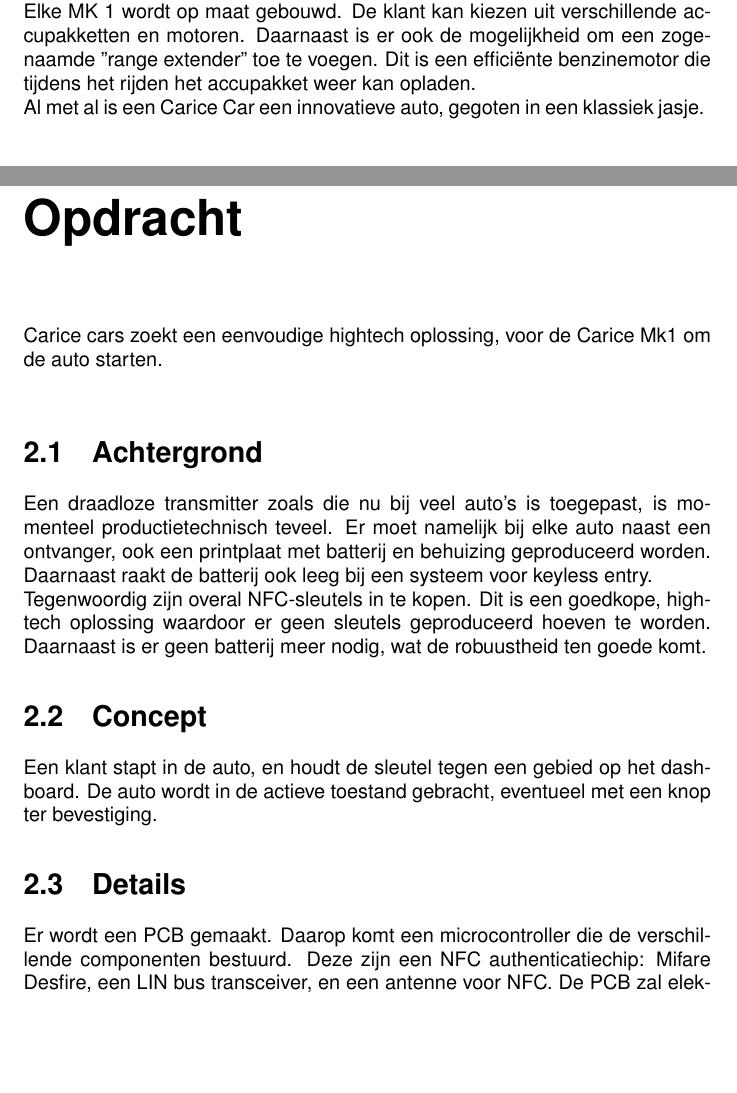
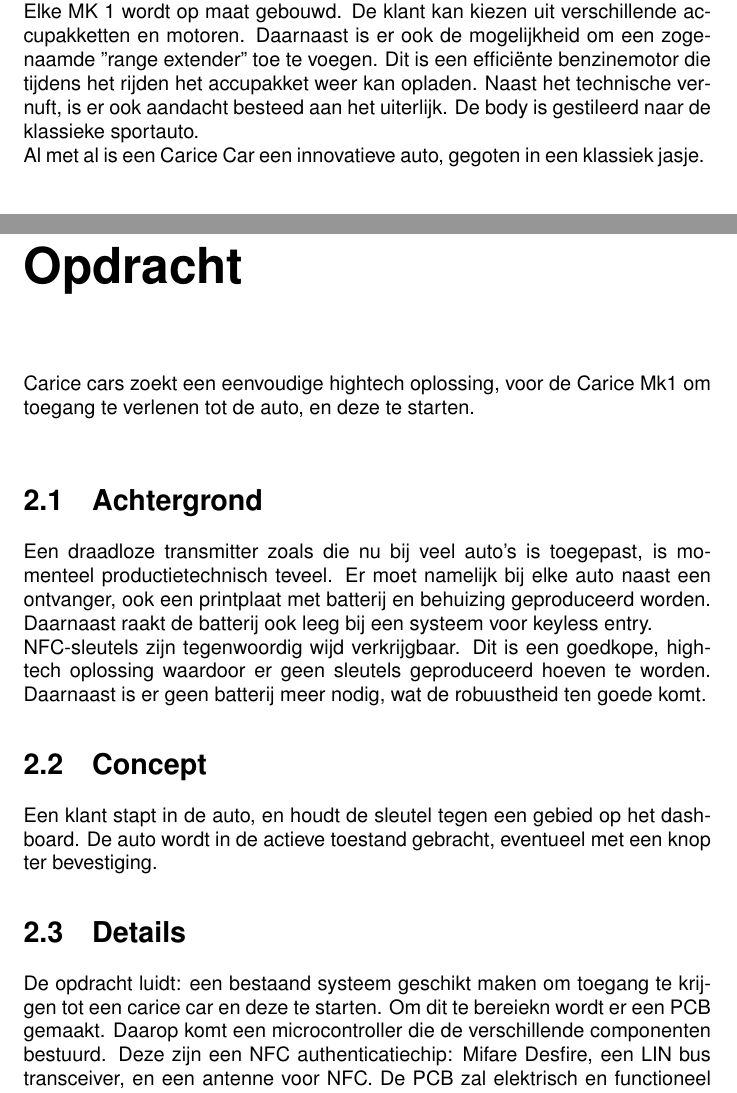
Before and after one commit to ChunLam/Stage-opdracht, a LaTeX document (main.tex, which reads introduction.tex, opdracht.tex): two parts of pages 3 and 4 of 12, joined at a grey line, cut so that both start at the same text, the shorter picture padded with empty space. Compiled offline with pdfLaTeX.

Commit message:
Day 2
Added some things. Rework needed for introduction chapter, to no
conflict with Ephorus.

```diff
--- a/introduction.tex
+++ b/introduction.tex
@@ -2,5 +2,6 @@
 Een combinatie van eenvoud en vooruitstrevende techniek heeft een lichtgewichte auto opgeleverd met een perfecte wegligging en lage energieverbruik.
 \newline
 Elke MK 1 wordt op maat gebouwd. De klant kan kiezen uit verschillende accupakketten en motoren. Daarnaast is er ook de mogelijkheid om een zogenaamde "range extender" toe te voegen. Dit is een efficiënte benzinemotor die tijdens het rijden het accupakket weer kan opladen.
+Naast het technische vernuft, is er ook aandacht besteed aan het uiterlijk. De body is gestileerd naar de klassieke sportauto.
 \newline
 Al met al is een Carice Car een innovatieve auto, gegoten in een klassiek jasje.
--- a/opdracht.tex
+++ b/opdracht.tex
@@ -1,14 +1,14 @@
-Carice cars zoekt een eenvoudige hightech oplossing, voor de Carice Mk1 om de auto starten. \newline
+Carice cars zoekt een eenvoudige hightech oplossing, voor de Carice Mk1 om toegang te verlenen tot de auto, en deze te starten. \newline
 \section{Achtergrond}
 Een draadloze transmitter zoals die nu bij veel auto's is toegepast, is momenteel productietechnisch teveel. Er moet namelijk bij elke auto naast een ontvanger, ook een printplaat met batterij en behuizing geproduceerd worden. Daarnaast raakt de batterij ook leeg bij een systeem voor keyless entry. \newline
-Tegenwoordig zijn overal NFC-sleutels in te kopen. Dit is een goedkope, hightech oplossing waardoor er geen sleutels geproduceerd hoeven te worden.
-Daarnaast is er geen batterij meer nodig, wat de robuustheid ten goede komt.
+NFC-sleutels zijn tegenwoordig wijd verkrijgbaar. Dit is een goedkope, hightech oplossing waardoor er geen sleutels geproduceerd hoeven te worden. Daarnaast is er geen batterij meer nodig, wat de robuustheid ten goede komt.
 
 \section{Concept}
 Een klant stapt in de auto, en houdt de sleutel tegen een gebied op het dashboard. De auto wordt in de actieve toestand gebracht, eventueel met een knop ter bevestiging.
 
 \section{Details}
-Er wordt een PCB gemaakt. Daarop komt een microcontroller die de verschillende componenten bestuurd. Deze zijn een NFC authenticatiechip: Mifare Desfire, een LIN bus transceiver, en een antenne voor NFC.
+De opdracht luidt: een bestaand systeem geschikt maken om toegang te krijgen tot een carice car en deze te starten.
+Om dit te bereiekn wordt er een PCB gemaakt. Daarop komt een microcontroller die de verschillende componenten bestuurd. Deze zijn een NFC authenticatiechip: Mifare Desfire, een LIN bus transceiver, en een antenne voor NFC.
 De PCB zal elektrisch en functioneel getest worden.
 Daarnaast zal er firmware geschreven worden om het systeem werkend te krijgen.
 Vanwege omstandigheden worden de exacte details nog aangevuld. Dit zal gebeuren in week 2.
```
Also changed, not shown: eindverslag.tex (+1 -1 lines), leerdoelen.tex (+1 -2 lines), main.tex (+1 -1 lines), main.pdf, opdracht.tex (1 more changed lines), 5 other files.
